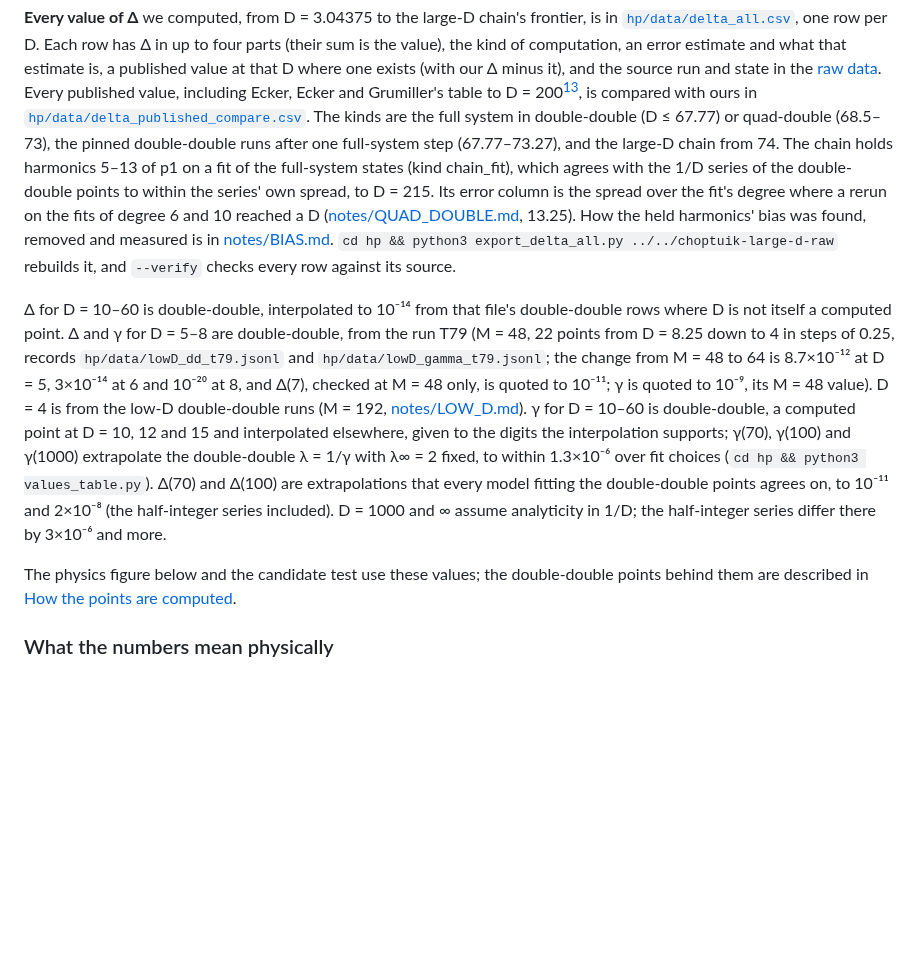
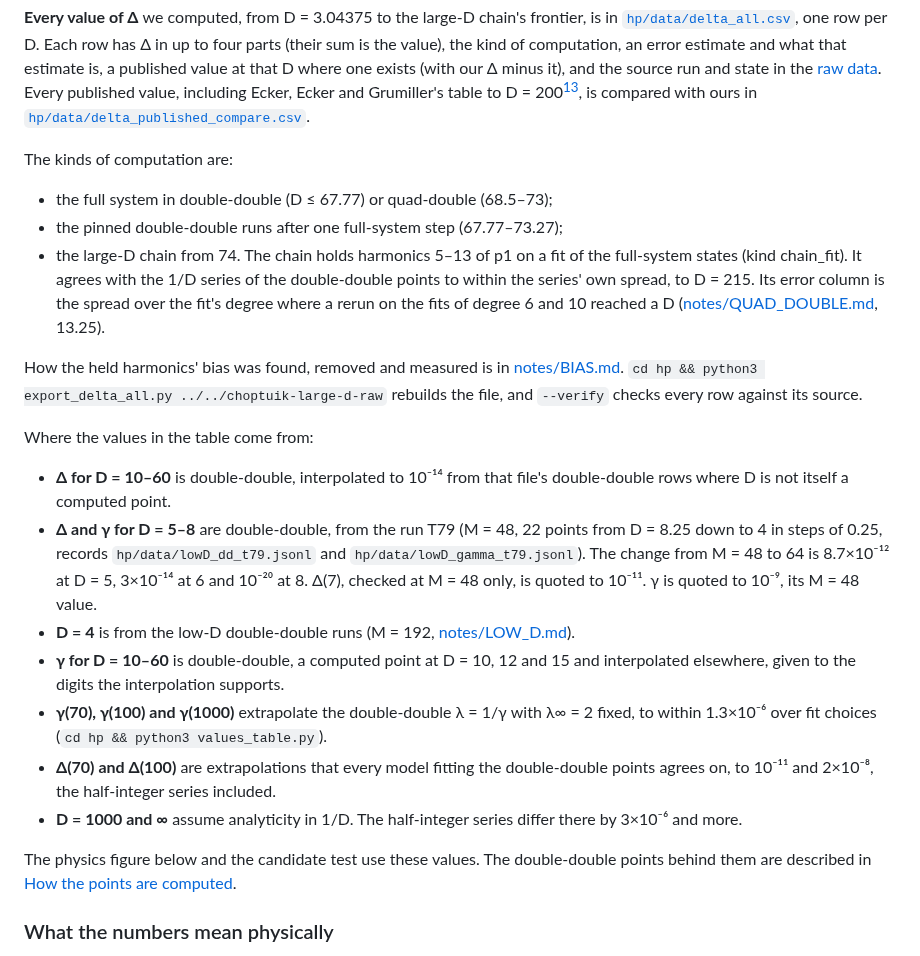
Before and after one commit to nmoinvaz/choptuik-large-d, a Markdown page: README.md, the part around the change. Rendered like a GitHub page; blank space fills up the shorter version.

Commit message:
README: reword Values (#227)

```diff
--- a/README.md
+++ b/README.md
@@ -490,28 +490,39 @@ are in [Is the period analytic in 1/D?](#is-the-period-analytic-in-1d).
 value), the kind of computation, an error estimate and what that estimate is, a published value at that D where one
 exists (with our Δ minus it), and the source run and state in the [raw data](#raw-data). Every published value,
 including Ecker, Ecker and Grumiller's table to D = 200[^23], is compared with ours in
-[`hp/data/delta_published_compare.csv`](hp/data/delta_published_compare.csv). The kinds are the full system in
-double-double (D ≤ 67.77) or quad-double (68.5–73), the pinned double-double runs after one full-system step
-(67.77–73.27), and the large-D chain from 74. The chain holds harmonics 5–13 of p1 on a fit of the full-system states
-(kind chain_fit), which agrees with the 1/D series of the double-double points to within the series' own spread, to D =
-215. Its error column is the spread over the fit's degree where a rerun on the fits of degree 6 and 10 reached a D
-([notes/QUAD_DOUBLE.md](notes/QUAD_DOUBLE.md), 13.25). How the held harmonics' bias was found, removed and measured is
-in [notes/BIAS.md](notes/BIAS.md). `cd hp && python3 export_delta_all.py ../../choptuik-large-d-raw` rebuilds it, and
-`--verify` checks every row against its source.
-
-Δ for D = 10–60 is double-double, interpolated to 10⁻¹⁴ from that file's double-double rows where D is not itself a
-computed point. Δ and γ for D = 5–8 are double-double, from the run T79 (M = 48, 22 points from D = 8.25 down to 4 in
-steps of 0.25, records `hp/data/lowD_dd_t79.jsonl` and `hp/data/lowD_gamma_t79.jsonl`; the
-change from M = 48 to 64 is 8.7×10⁻¹² at D = 5, 3×10⁻¹⁴ at 6 and 10⁻²⁰ at 8, and Δ(7), checked at M = 48 only, is
-quoted to 10⁻¹¹; γ is quoted to 10⁻⁹, its M = 48 value). D = 4 is from the low-D double-double runs (M = 192,
-[notes/LOW_D.md](notes/LOW_D.md)). γ for D = 10–60 is double-double, a computed point at D = 10, 12 and 15 and
-interpolated elsewhere, given to the digits the interpolation supports; γ(70), γ(100) and γ(1000) extrapolate the
-double-double λ = 1/γ with λ∞ = 2 fixed, to within 1.3×10⁻⁶ over fit choices (`cd hp && python3 values_table.py`).
-Δ(70) and Δ(100) are extrapolations that every model fitting the double-double points agrees on,
-to 10⁻¹¹ and 2×10⁻⁸ (the half-integer series included). D = 1000 and ∞ assume analyticity in
-1/D; the half-integer series differ there by 3×10⁻⁶ and more.
-
-The physics figure below and the candidate test use these values; the double-double points behind them are described in
+[`hp/data/delta_published_compare.csv`](hp/data/delta_published_compare.csv).
+
+The kinds of computation are:
+
+- the full system in double-double (D ≤ 67.77) or quad-double (68.5–73);
+- the pinned double-double runs after one full-system step (67.77–73.27);
+- the large-D chain from 74. The chain holds harmonics 5–13 of p1 on a fit of the full-system states (kind chain_fit).
+  It agrees with the 1/D series of the double-double points to within the series' own spread, to D = 215. Its error
+  column is the spread over the fit's degree where a rerun on the fits of degree 6 and 10 reached a D
+  ([notes/QUAD_DOUBLE.md](notes/QUAD_DOUBLE.md), 13.25).
+
+How the held harmonics' bias was found, removed and measured is in [notes/BIAS.md](notes/BIAS.md).
+`cd hp && python3 export_delta_all.py ../../choptuik-large-d-raw` rebuilds the file, and `--verify` checks every row
+against its source.
+
+Where the values in the table come from:
+
+- **Δ for D = 10–60** is double-double, interpolated to 10⁻¹⁴ from that file's double-double rows where D is not itself
+  a computed point.
+- **Δ and γ for D = 5–8** are double-double, from the run T79 (M = 48, 22 points from D = 8.25 down to 4 in steps of
+  0.25, records `hp/data/lowD_dd_t79.jsonl` and `hp/data/lowD_gamma_t79.jsonl`). The
+  change from M = 48 to 64 is 8.7×10⁻¹² at D = 5, 3×10⁻¹⁴ at 6 and 10⁻²⁰ at 8. Δ(7), checked at M = 48 only, is quoted
+  to 10⁻¹¹. γ is quoted to 10⁻⁹, its M = 48 value.
+- **D = 4** is from the low-D double-double runs (M = 192, [notes/LOW_D.md](notes/LOW_D.md)).
+- **γ for D = 10–60** is double-double, a computed point at D = 10, 12 and 15 and interpolated elsewhere, given to the
+  digits the interpolation supports.
+- **γ(70), γ(100) and γ(1000)** extrapolate the double-double λ = 1/γ with λ∞ = 2 fixed, to within 1.3×10⁻⁶ over fit
+  choices (`cd hp && python3 values_table.py`).
+- **Δ(70) and Δ(100)** are extrapolations that every model fitting the double-double points agrees on, to 10⁻¹¹ and
+  2×10⁻⁸, the half-integer series included.
+- **D = 1000 and ∞** assume analyticity in 1/D. The half-integer series differ there by 3×10⁻⁶ and more.
+
+The physics figure below and the candidate test use these values. The double-double points behind them are described in
 [How the points are computed](#how-the-points-are-computed).
 
 ### What the numbers mean physically
```
